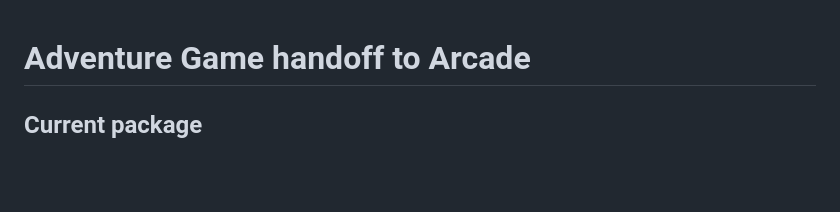
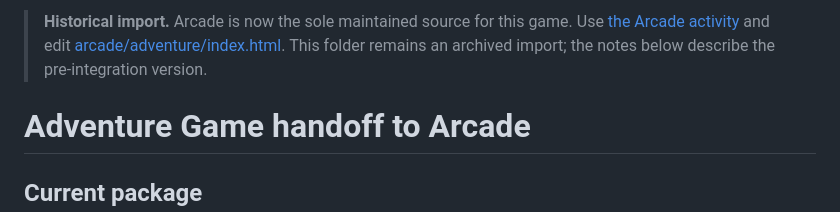
Before and after one commit to to-shreds/Misc, a Markdown page: AdventureGame/HANDOFF.md, the part around the change. GitHub-like rendering; blank space fills up the shorter version.

Commit message:
Mark AdventureGame as historical after migration to Arcade

```diff
--- a/AdventureGame/HANDOFF.md
+++ b/AdventureGame/HANDOFF.md
@@ -1,3 +1,5 @@
+> **Historical import.** Arcade is now the sole maintained source for this game. Use [the Arcade activity](https://to-shreds.github.io/arcade/?game=adventure) and edit [arcade/adventure/index.html](https://github.com/to-shreds/arcade/blob/main/adventure/index.html). This folder remains an archived import; the notes below describe the pre-integration version.
+
 # Adventure Game handoff to Arcade
 
 ## Current package
```
